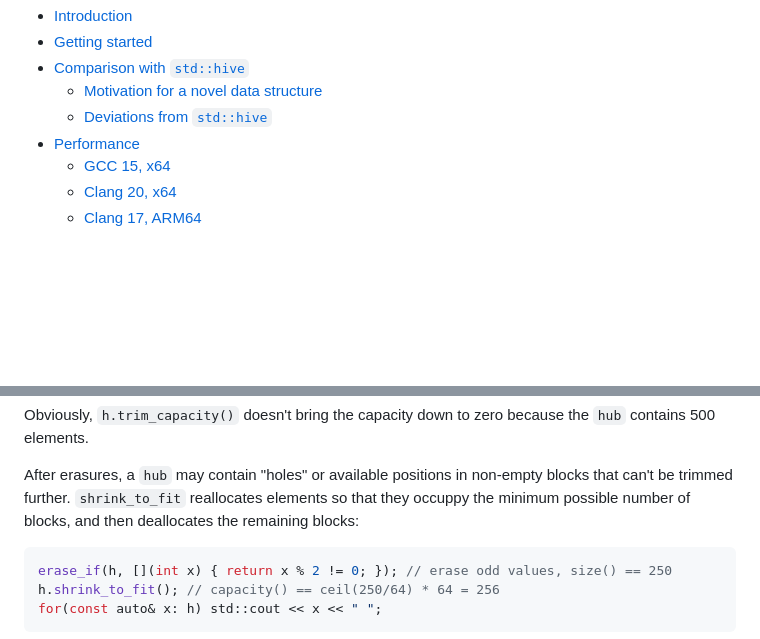
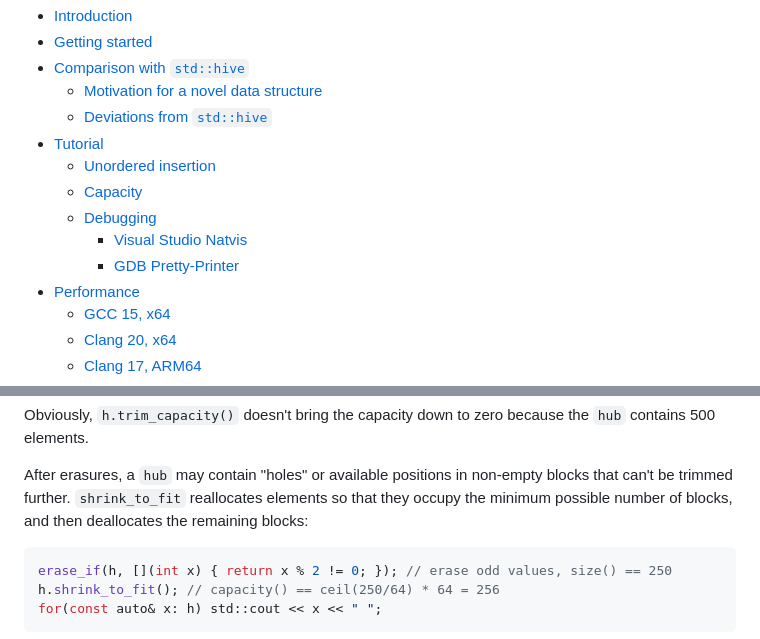
Before and after one commit to joaquintides/hub, a Markdown page: README.md, 2 parts joined by grey strips. Drawn GitHub-style; blank space fills up the shorter version.

````diff
--- a/README.md
+++ b/README.md
@@ -12,6 +12,12 @@ the current reference implementation of this standard container.
 * [Comparison with `std::hive`](#comparison-with-stdhive)
   * [Motivation for a novel data structure](#motivation-for-a-novel-data-structure)
   * [Deviations from `std::hive`](#deviations-from-stdhive)
+* [Tutorial](#tutorial)
+  * [Unordered insertion](#unordered-insertion)
+  * [Capacity](#capacity)
+  * [Debugging](#debugging)
+    * [Visual Studio Natvis](#visual-studio-natvis)
+    * [GDB Pretty-Printer](#gdb-pretty-printer)
 * [Performance](#performance)
   * [GCC 15, x64](#gcc-15-x64)
   * [Clang 20, x64](#clang-20-x64)
@@ -145,7 +151,7 @@ because the `hub` contains 500 elements.
 
 After erasures, a `hub` may contain "holes" or available positions in
 non-empty blocks that can't be trimmed further. `shrink_to_fit` reallocates
-elements so that they occuppy the minimum possible number of blocks, and
+elements so that they occupy the minimum possible number of blocks, and
 then deallocates the remaining blocks:
 
 ```cpp
````
